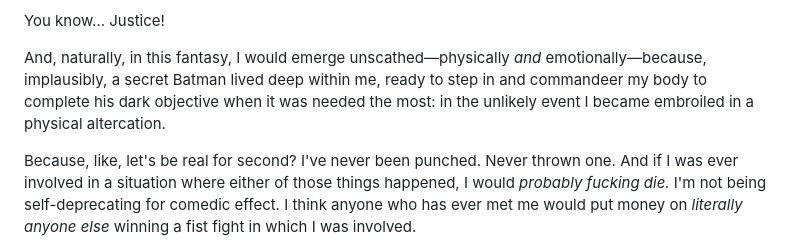
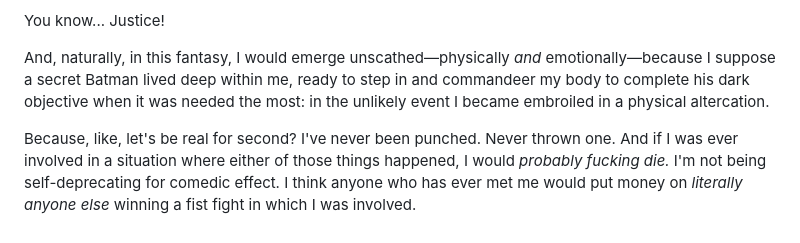
Before and after one commit to gkeenans/gkeenan.co, a Markdown page: src/avgb/2025-03-12-the-real-emotional-intelligence-is-the-people-we-beat-up-in-our-heads-along-the-way.md, the part around the change. Rendered like a GitHub page.

Commit message:
Update blog post

```diff
--- a/src/avgb/2025-03-12-the-real-emotional-intelligence-is-the-people-we-beat-up-in-our-heads-along-the-way.md
+++ b/src/avgb/2025-03-12-the-real-emotional-intelligence-is-the-people-we-beat-up-in-our-heads-along-the-way.md
@@ -16,7 +16,7 @@ The scenario was, invariably, as follows: I'd be walking on the sidewalk or down
 
 You know... Justice!
 
-And, naturally, in this fantasy, I would emerge unscathed—physically *and* emotionally—because, implausibly, a secret Batman lived deep within me, ready to step in and commandeer my body to complete his dark objective when it was needed the most: in the unlikely event I became embroiled in a physical altercation.
+And, naturally, in this fantasy, I would emerge unscathed—physically *and* emotionally—because I suppose a secret Batman lived deep within me, ready to step in and commandeer my body to complete his dark objective when it was needed the most: in the unlikely event I became embroiled in a physical altercation.
 
 Because, like, let's be real for second? I've never been punched. Never thrown one. And if I was ever involved in a situation where either of those things happened, I would *probably fucking die.* I'm not being self-deprecating for comedic effect. I think anyone who has ever met me would put money on *literally anyone else* winning a fist fight in which I was involved.
 
```
